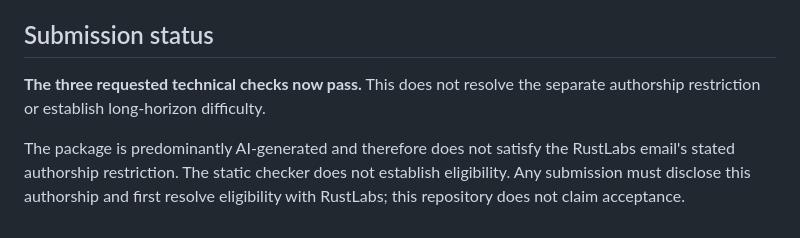
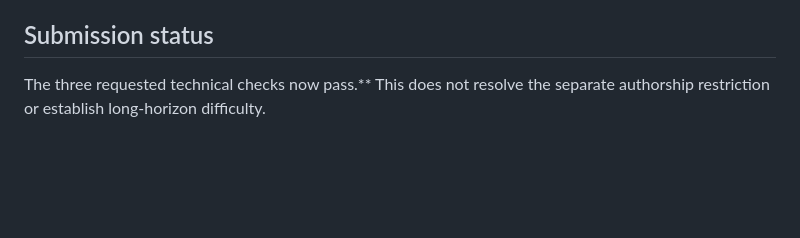
Before and after one commit to tharunmudavath123/tharunmudavath123, a Markdown page: rustlabs-practice/VALIDATION.md, the part around the change. GitHub-like rendering; blank space fills up the shorter version.

Commit message:
Revise submission status notes in VALIDATION.md
Clarify submission status regarding authorship and eligibility requirements.

```diff
--- a/rustlabs-practice/VALIDATION.md
+++ b/rustlabs-practice/VALIDATION.md
@@ -72,10 +72,5 @@ that solving this task requires that duration.
 
 ## Submission status
 
-**The three requested technical checks now pass.** This does not resolve the
+The three requested technical checks now pass.** This does not resolve the
 separate authorship restriction or establish long-horizon difficulty.
-
-The package is predominantly AI-generated and therefore does not satisfy the
-RustLabs email's stated authorship restriction. The static checker does not
-establish eligibility. Any submission must disclose this authorship and first
-resolve eligibility with RustLabs; this repository does not claim acceptance.
```
